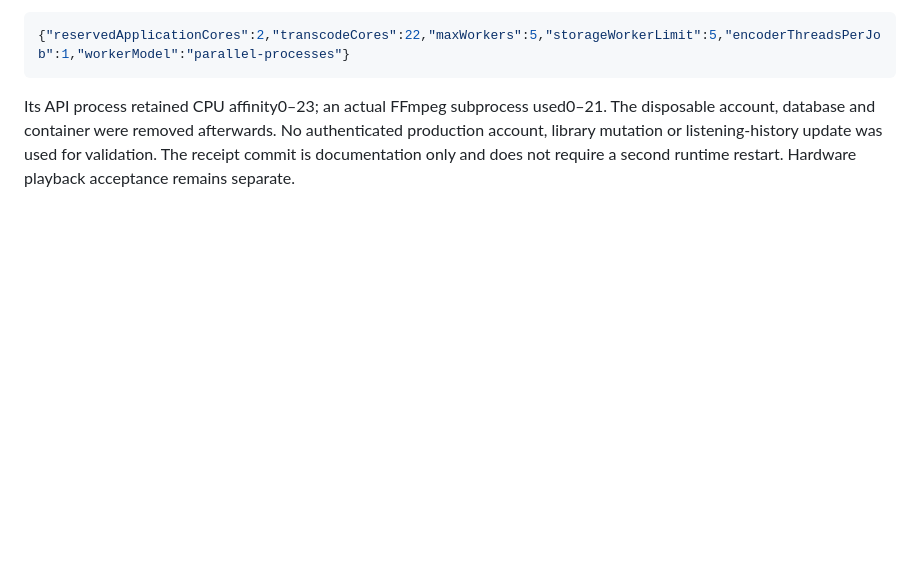
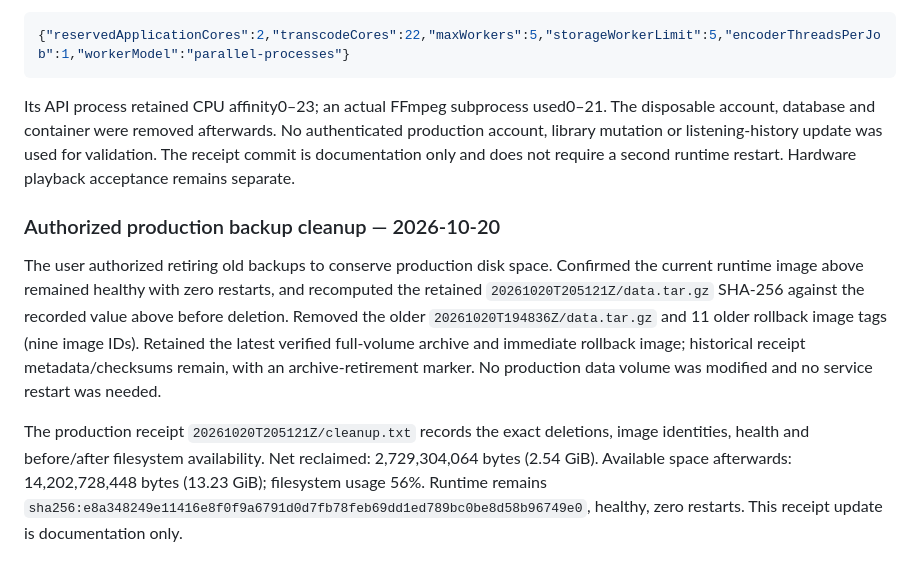
Before and after one commit to bprendie/weazlmusic, a Markdown page: docs/VERIFICATION.md, the part around the change. GitHub-like rendering; blank space fills up the shorter version.

Commit message:
docs: record authorized production backup cleanup

```diff
--- a/docs/VERIFICATION.md
+++ b/docs/VERIFICATION.md
@@ -475,3 +475,21 @@ The disposable account, database and container were removed afterwards. No
 authenticated production account, library mutation or listening-history update
 was used for validation. The receipt commit is documentation only and does not
 require a second runtime restart. Hardware playback acceptance remains separate.
+
+### Authorized production backup cleanup — 2026-10-20
+
+The user authorized retiring old backups to conserve production disk space.
+Confirmed the current runtime image above remained healthy with zero restarts,
+and recomputed the retained `20261020T205121Z/data.tar.gz` SHA-256 against the
+recorded value above before deletion. Removed the older
+`20261020T194836Z/data.tar.gz` and 11 older rollback image tags (nine image IDs).
+Retained the latest verified full-volume archive and immediate rollback image;
+historical receipt metadata/checksums remain, with an archive-retirement marker.
+No production data volume was modified and no service restart was needed.
+
+The production receipt `20261020T205121Z/cleanup.txt` records the exact deletions,
+image identities, health and before/after filesystem availability. Net reclaimed:
+2,729,304,064 bytes (2.54 GiB). Available space afterwards: 14,202,728,448 bytes
+(13.23 GiB); filesystem usage 56%. Runtime remains
+`sha256:e8a348249e11416e8f0f9a6791d0d7fb78feb69dd1ed789bc0be8d58b96749e0`,
+healthy, zero restarts. This receipt update is documentation only.
```
Also changed, not shown: WEAZLPOD_WORKBOOK.md (+6 -0 lines).
